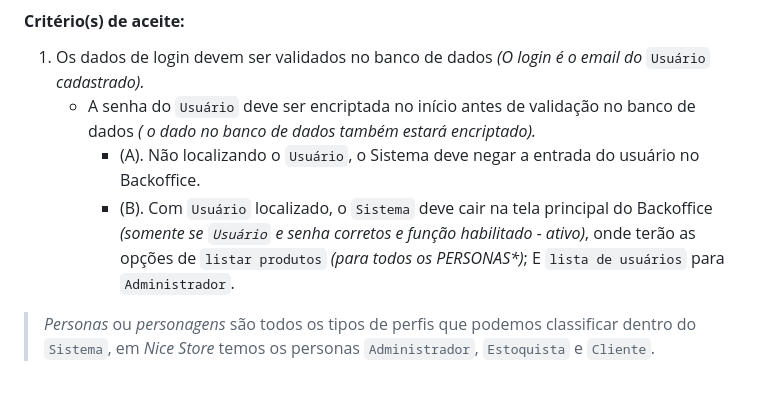
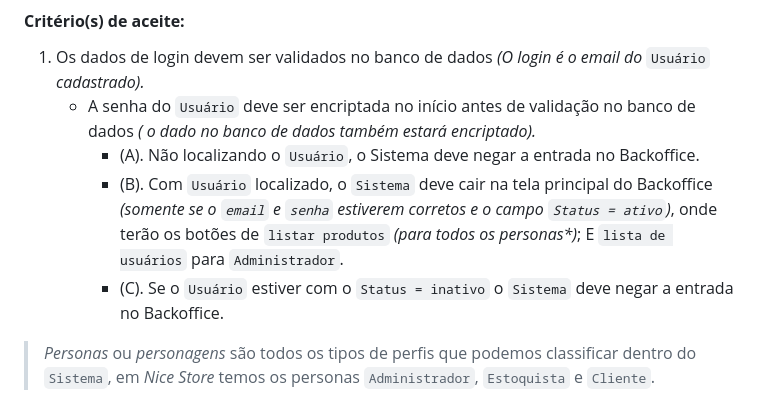
Before and after one commit to igorfslv/senac-NICE, a Markdown page: Backlog.md, the part around the change. Drawn GitHub-style.

```diff
--- a/Backlog.md
+++ b/Backlog.md
@@ -52,8 +52,9 @@ Por questões de visualização enumeramos os requisitos em 04 digitos em sequê
 
   1. Os dados de login devem ser validados no banco de dados _(O login é o email do_ `Usuário` _cadastrado)._
      - A senha do `Usuário` deve ser encriptada no início antes de validação no banco de dados _( o dado no banco de dados também estará encriptado)._
-        - (A). Não localizando o `Usuário`, o Sistema deve negar a entrada do usuário no Backoffice.
-        - (B). Com `Usuário` localizado, o `Sistema` deve cair na tela principal do Backoffice _(somente se `Usuário` e senha corretos e função habilitado - ativo)_, onde terão as opções de `listar produtos` _(para todos os PERSONAS*)_; E `lista de usuários` para `Administrador`.
+        - (A). Não localizando o `Usuário`, o Sistema deve negar a entrada no Backoffice.
+        - (B). Com `Usuário` localizado, o `Sistema` deve cair na tela principal do Backoffice _(somente se o `email` e `senha` estiverem corretos e o campo `Status = ativo`)_, onde terão os botões de `listar produtos` _(para todos os personas*)_; E `lista de usuários` para `Administrador`.
+        - (C). Se o `Usuário` estiver com o `Status = inativo` o `Sistema` deve negar a entrada no Backoffice.
 >
 > *Personas* ou *personagens* são todos os tipos de perfis que podemos classificar dentro do `Sistema`, em _Nice Store_ temos os personas `Administrador`, `Estoquista` e `Cliente`.
 
```
